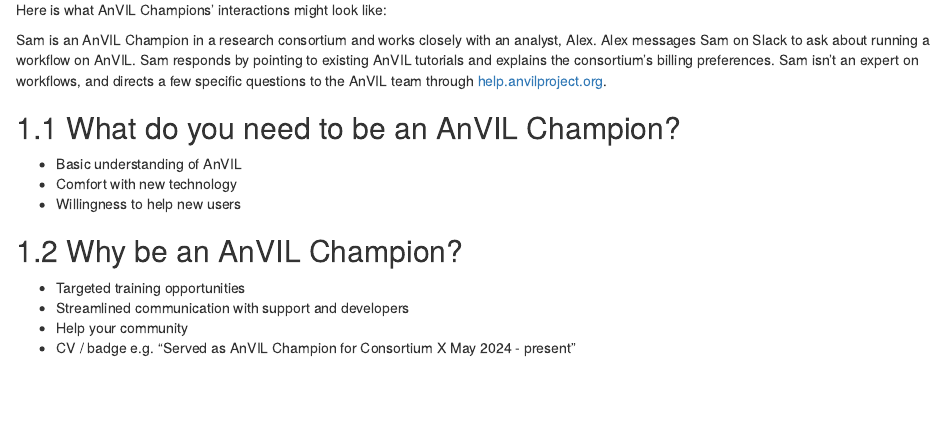
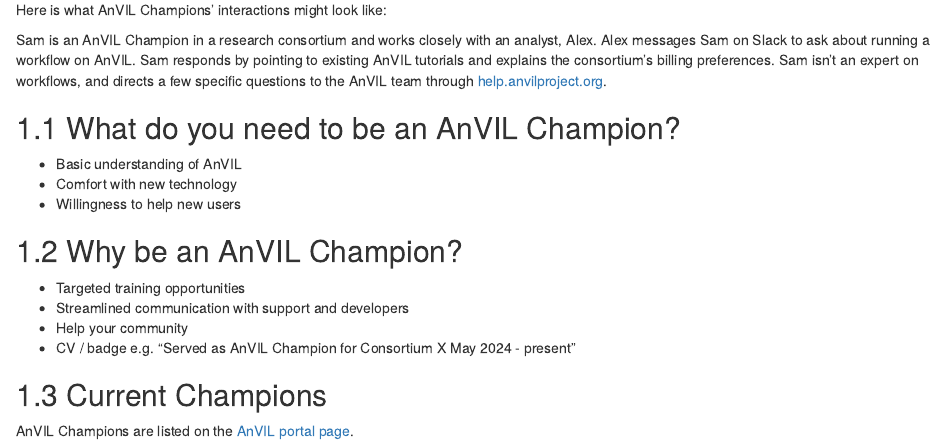
Before and after one commit to jhudsl/AnVIL_Book_Champions, an R Markdown document (01-what-are-champions.Rmd): the page in a window 1100 px wide, from 730 px down. Rendered offline with R 4.5, knitr and Pandoc, with nearby package versions; drawn as R Markdown's standard HTML page in place of the format the file asks for.

Commit message:
Update 01-what-are-champions.Rmd

```diff
--- a/01-what-are-champions.Rmd
+++ b/01-what-are-champions.Rmd
@@ -31,3 +31,7 @@
 - Streamlined communication with support and developers
 - Help your community
 - CV / badge e.g. "Served as AnVIL Champion for Consortium X May 2024 - present"
+
+## Current Champions
+
+AnVIL Champions are listed on the [AnVIL portal page](https://anvilproject.org/anvil-champions).
```
